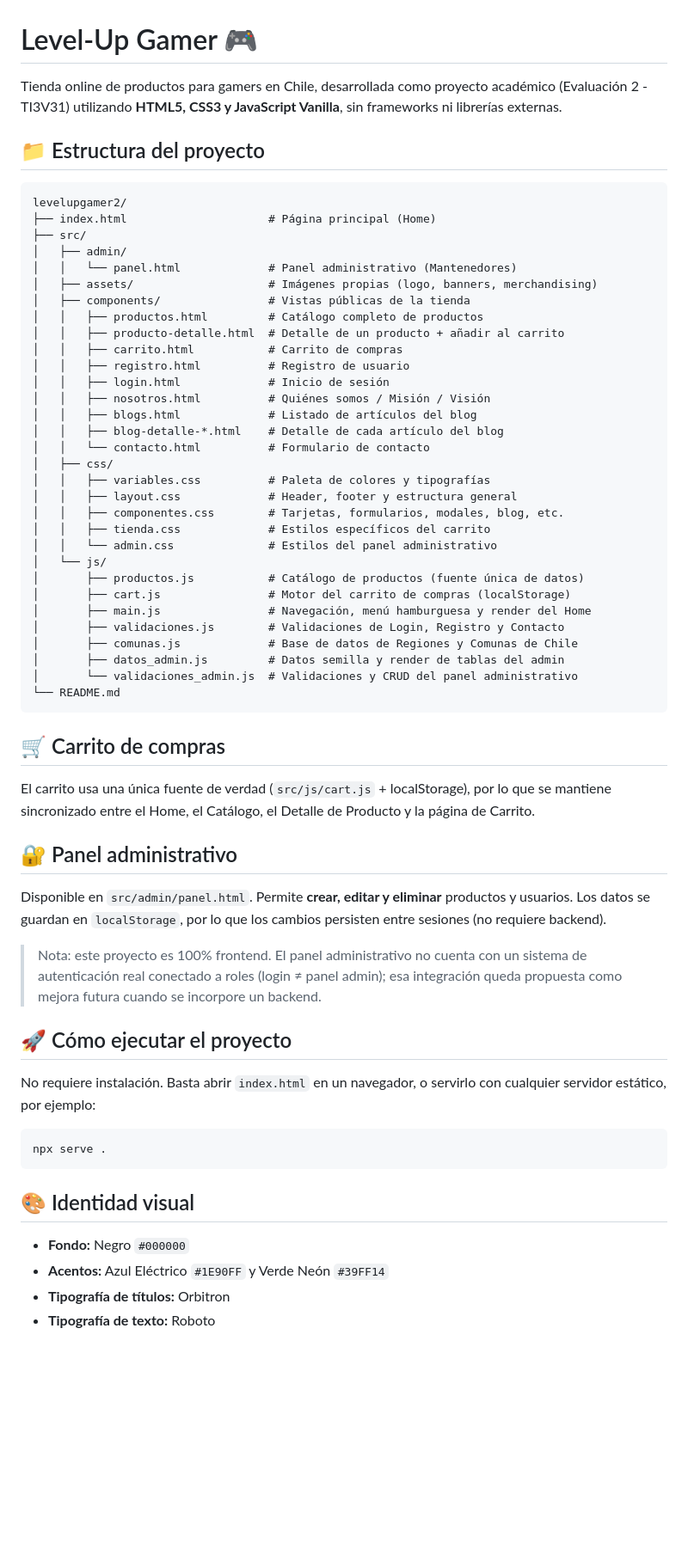
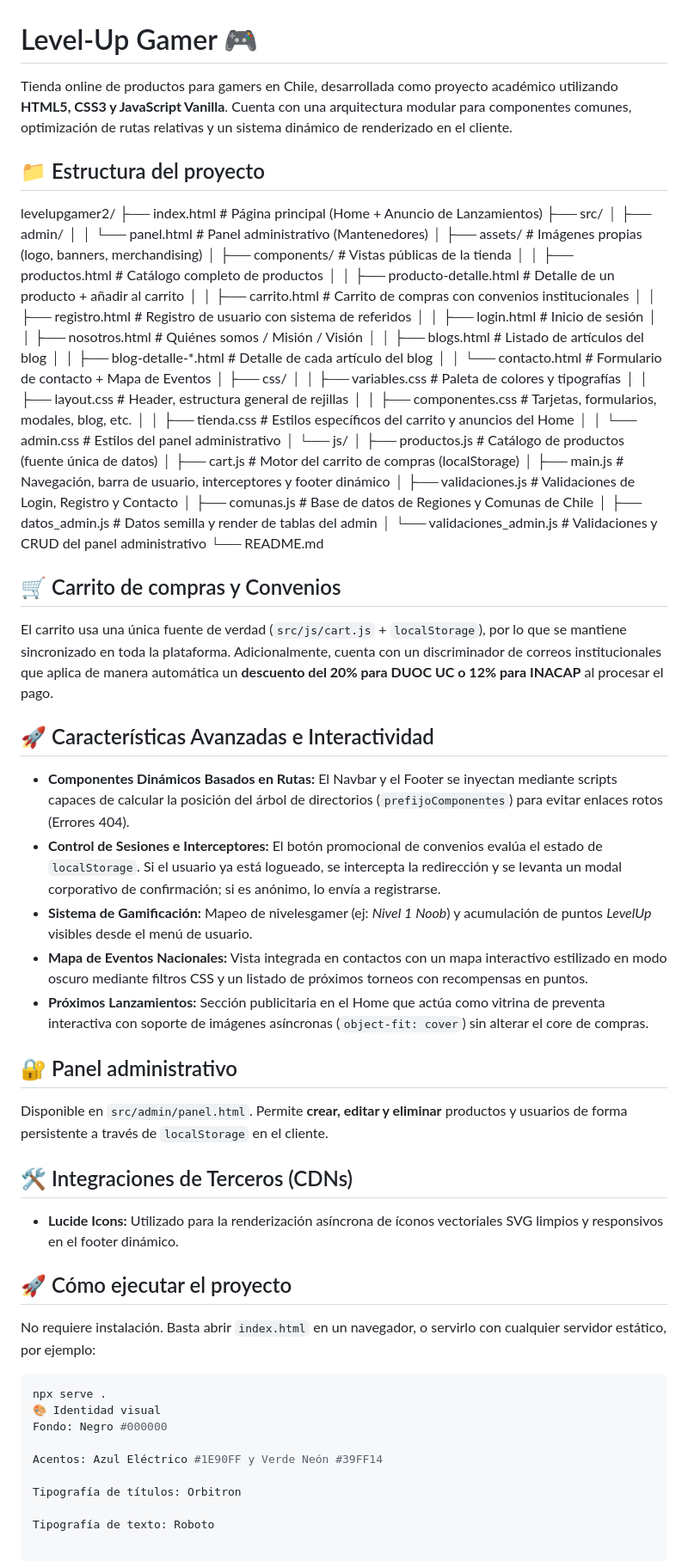
Before and after one commit to AngelBozzoT/levelupgamer2, a Markdown page: README.md, the part around the change. Shown at 86% size. GitHub-like rendering; blank space fills up the shorter version.

Commit message:
MODIFICACION DE README

````diff
--- a/README.md
+++ b/README.md
@@ -1,12 +1,11 @@
 # Level-Up Gamer 🎮
 
-Tienda online de productos para gamers en Chile, desarrollada como proyecto académico (Evaluación 2 - TI3V31) utilizando **HTML5, CSS3 y JavaScript Vanilla**, sin frameworks ni librerías externas.
+Tienda online de productos para gamers en Chile, desarrollada como proyecto académico utilizando **HTML5, CSS3 y JavaScript Vanilla**. Cuenta con una arquitectura modular para componentes comunes, optimización de rutas relativas y un sistema dinámico de renderizado en el cliente.
 
 ## 📁 Estructura del proyecto
 
-```
 levelupgamer2/
-├── index.html                     # Página principal (Home)
+├── index.html                     # Página principal (Home + Anuncio de Lanzamientos)
 ├── src/
 │   ├── admin/
 │   │   └── panel.html             # Panel administrativo (Mantenedores)
@@ -14,39 +13,49 @@ levelupgamer2/
 │   ├── components/                # Vistas públicas de la tienda
 │   │   ├── productos.html         # Catálogo completo de productos
 │   │   ├── producto-detalle.html  # Detalle de un producto + añadir al carrito
-│   │   ├── carrito.html           # Carrito de compras
-│   │   ├── registro.html          # Registro de usuario
+│   │   ├── carrito.html           # Carrito de compras con convenios institucionales
+│   │   ├── registro.html          # Registro de usuario con sistema de referidos
 │   │   ├── login.html             # Inicio de sesión
 │   │   ├── nosotros.html          # Quiénes somos / Misión / Visión
 │   │   ├── blogs.html             # Listado de artículos del blog
 │   │   ├── blog-detalle-*.html    # Detalle de cada artículo del blog
-│   │   └── contacto.html          # Formulario de contacto
+│   │   └── contacto.html          # Formulario de contacto + Mapa de Eventos
 │   ├── css/
 │   │   ├── variables.css          # Paleta de colores y tipografías
-│   │   ├── layout.css             # Header, footer y estructura general
+│   │   ├── layout.css             # Header, estructura general de rejillas
 │   │   ├── componentes.css        # Tarjetas, formularios, modales, blog, etc.
-│   │   ├── tienda.css             # Estilos específicos del carrito
+│   │   ├── tienda.css             # Estilos específicos del carrito y anuncios del Home
 │   │   └── admin.css              # Estilos del panel administrativo
 │   └── js/
 │       ├── productos.js           # Catálogo de productos (fuente única de datos)
 │       ├── cart.js                # Motor del carrito de compras (localStorage)
-│       ├── main.js                # Navegación, menú hamburguesa y render del Home
+│       ├── main.js                # Navegación, barra de usuario, interceptores y footer dinámico
 │       ├── validaciones.js        # Validaciones de Login, Registro y Contacto
 │       ├── comunas.js             # Base de datos de Regiones y Comunas de Chile
 │       ├── datos_admin.js         # Datos semilla y render de tablas del admin
 │       └── validaciones_admin.js  # Validaciones y CRUD del panel administrativo
 └── README.md
-```
 
-## 🛒 Carrito de compras
 
-El carrito usa una única fuente de verdad (`src/js/cart.js` + localStorage), por lo que se mantiene sincronizado entre el Home, el Catálogo, el Detalle de Producto y la página de Carrito.
+## 🛒 Carrito de compras y Convenios
+
+El carrito usa una única fuente de verdad (`src/js/cart.js` + `localStorage`), por lo que se mantiene sincronizado en toda la plataforma. Adicionalmente, cuenta con un discriminador de correos institucionales que aplica de manera automática un **descuento del 20% para DUOC UC o 12% para INACAP** al procesar el pago.
+
+## 🚀 Características Avanzadas e Interactividad
+
+* **Componentes Dinámicos Basados en Rutas:** El Navbar y el Footer se inyectan mediante scripts capaces de calcular la posición del árbol de directorios (`prefijoComponentes`) para evitar enlaces rotos (Errores 404).
+* **Control de Sesiones e Interceptores:** El botón promocional de convenios evalúa el estado de `localStorage`. Si el usuario ya está logueado, se intercepta la redirección y se levanta un modal corporativo de confirmación; si es anónimo, lo envía a registrarse.
+* **Sistema de Gamificación:** Mapeo de nivelesgamer (ej: *Nivel 1 Noob*) y acumulación de puntos *LevelUp* visibles desde el menú de usuario.
+* **Mapa de Eventos Nacionales:** Vista integrada en contactos con un mapa interactivo estilizado en modo oscuro mediante filtros CSS y un listado de próximos torneos con recompensas en puntos.
+* **Próximos Lanzamientos:** Sección publicitaria en el Home que actúa como vitrina de preventa interactiva con soporte de imágenes asíncronas (`object-fit: cover`) sin alterar el core de compras.
 
 ## 🔐 Panel administrativo
 
-Disponible en `src/admin/panel.html`. Permite **crear, editar y eliminar** productos y usuarios. Los datos se guardan en `localStorage`, por lo que los cambios persisten entre sesiones (no requiere backend).
+Disponible en `src/admin/panel.html`. Permite **crear, editar y eliminar** productos y usuarios de forma persistente a través de `localStorage` en el cliente.
 
-> Nota: este proyecto es 100% frontend. El panel administrativo no cuenta con un sistema de autenticación real conectado a roles (login ≠ panel admin); esa integración queda propuesta como mejora futura cuando se incorpore un backend.
+## 🛠️ Integraciones de Terceros (CDNs)
+
+* **Lucide Icons:** Utilizado para la renderización asíncrona de íconos vectoriales SVG limpios y responsivos en el footer dinámico.
 
 ## 🚀 Cómo ejecutar el proyecto
 
@@ -54,11 +63,11 @@ No requiere instalación. Basta abrir `index.html` en un navegador, o servirlo c
 
 ```bash
 npx serve .
-```
+🎨 Identidad visual
+Fondo: Negro #000000
 
-## 🎨 Identidad visual
+Acentos: Azul Eléctrico #1E90FF y Verde Neón #39FF14
 
-- **Fondo:** Negro `#000000`
-- **Acentos:** Azul Eléctrico `#1E90FF` y Verde Neón `#39FF14`
-- **Tipografía de títulos:** Orbitron
-- **Tipografía de texto:** Roboto
+Tipografía de títulos: Orbitron
+
+Tipografía de texto: Roboto
````
